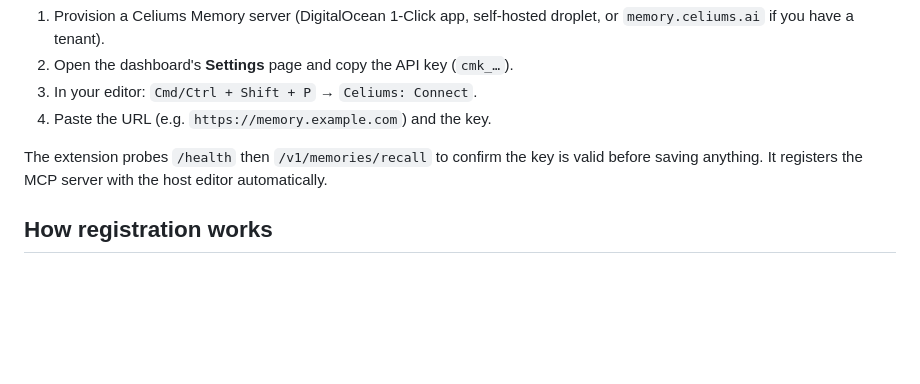
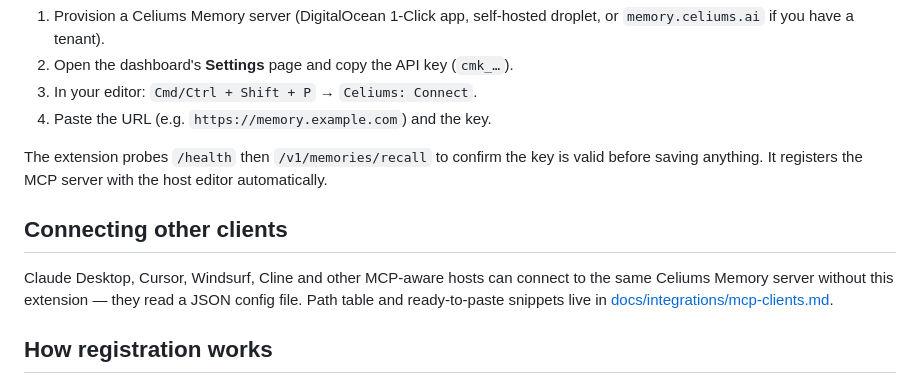
Before and after one commit to terrizoaguimor/celiums-memory, a Markdown page: packages/vscode-extension/README.md, the part around the change. GitHub-like rendering; blank space fills up the shorter version.

```diff
--- a/packages/vscode-extension/README.md
+++ b/packages/vscode-extension/README.md
@@ -39,6 +39,13 @@ The extension probes `/health` then `/v1/memories/recall` to confirm the
 key is valid before saving anything. It registers the MCP server with
 the host editor automatically.
 
+## Connecting other clients
+
+Claude Desktop, Cursor, Windsurf, Cline and other MCP-aware hosts can
+connect to the same Celiums Memory server without this extension —
+they read a JSON config file. Path table and ready-to-paste snippets
+live in [docs/integrations/mcp-clients.md](../../docs/integrations/mcp-clients.md).
+
 ## How registration works
 
 The extension registers a stdio MCP server in every host. The server
```
Also changed, not shown: docs/integrations/mcp-clients.md (added, +118 -0 lines).
